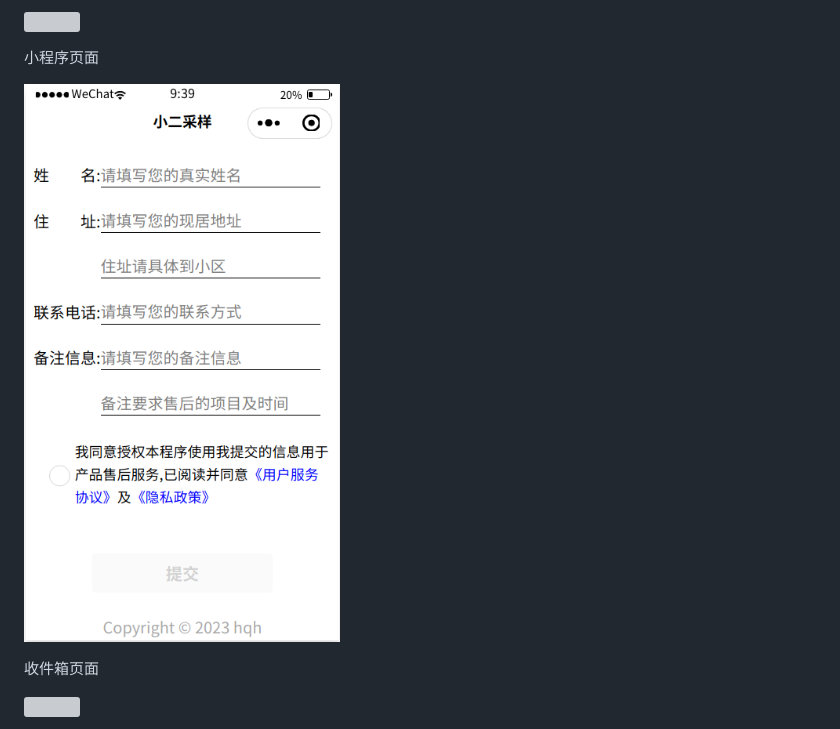
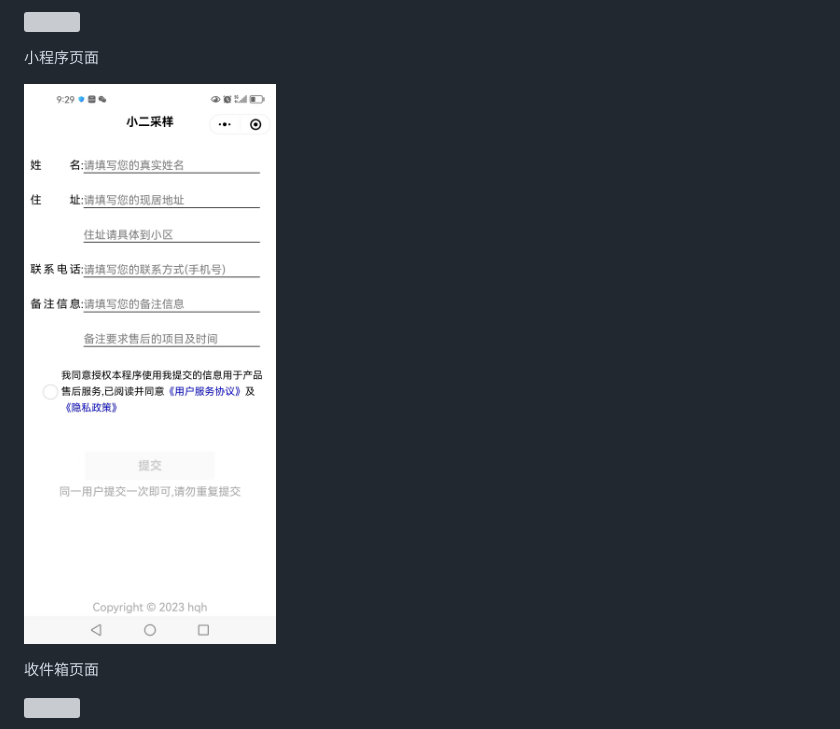
Before and after one commit to hqh2010/wechat_app_sendemail, a Markdown page: README.md, the part around the change. GitHub-like rendering; pictures changed too: images/未命名.jpg (added), images/未命名.png (deleted); grey boxes are pictures that could not be loaded.

```diff
--- a/README.md
+++ b/README.md
@@ -20,7 +20,7 @@
 
 小程序页面
 
-![](./images/未命名.png)
+![](./images/未命名.jpg)
 
 收件箱页面
 
```
Also changed, not shown: 3 other files.
